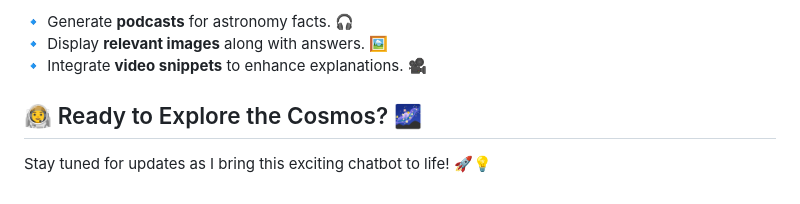
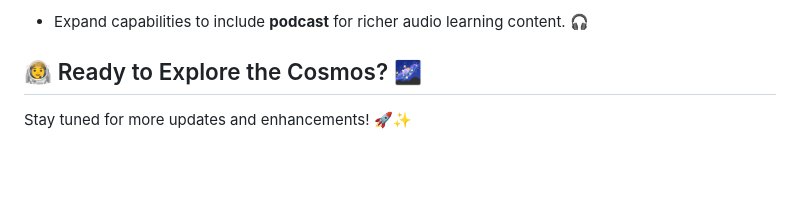
Before and after one commit to Senimtra/starstuff-ai, a Markdown page: README.md, the part around one of its changes. GitHub-like rendering; blank space fills up the shorter version.

```diff
--- a/README.md
+++ b/README.md
@@ -67,8 +76,6 @@ Welcome to the **Multimodal AI ChatBot** designed to help children learn about a
 
-🔹 Generate **podcasts** for astronomy facts. 🎧
-🔹 Display **relevant images** along with answers. 🖼️
-🔹 Integrate **video snippets** to enhance explanations. 🎥
+- Expand capabilities to include **podcast** for richer audio learning content. 🎧
 
 ## 👩‍🚀 Ready to Explore the Cosmos? 🌌
 
-Stay tuned for updates as I bring this exciting chatbot to life! 🚀💡
+Stay tuned for more updates and enhancements! 🚀✨
```
Also changed, not shown: other parts of README.md (+51 -42 lines).
